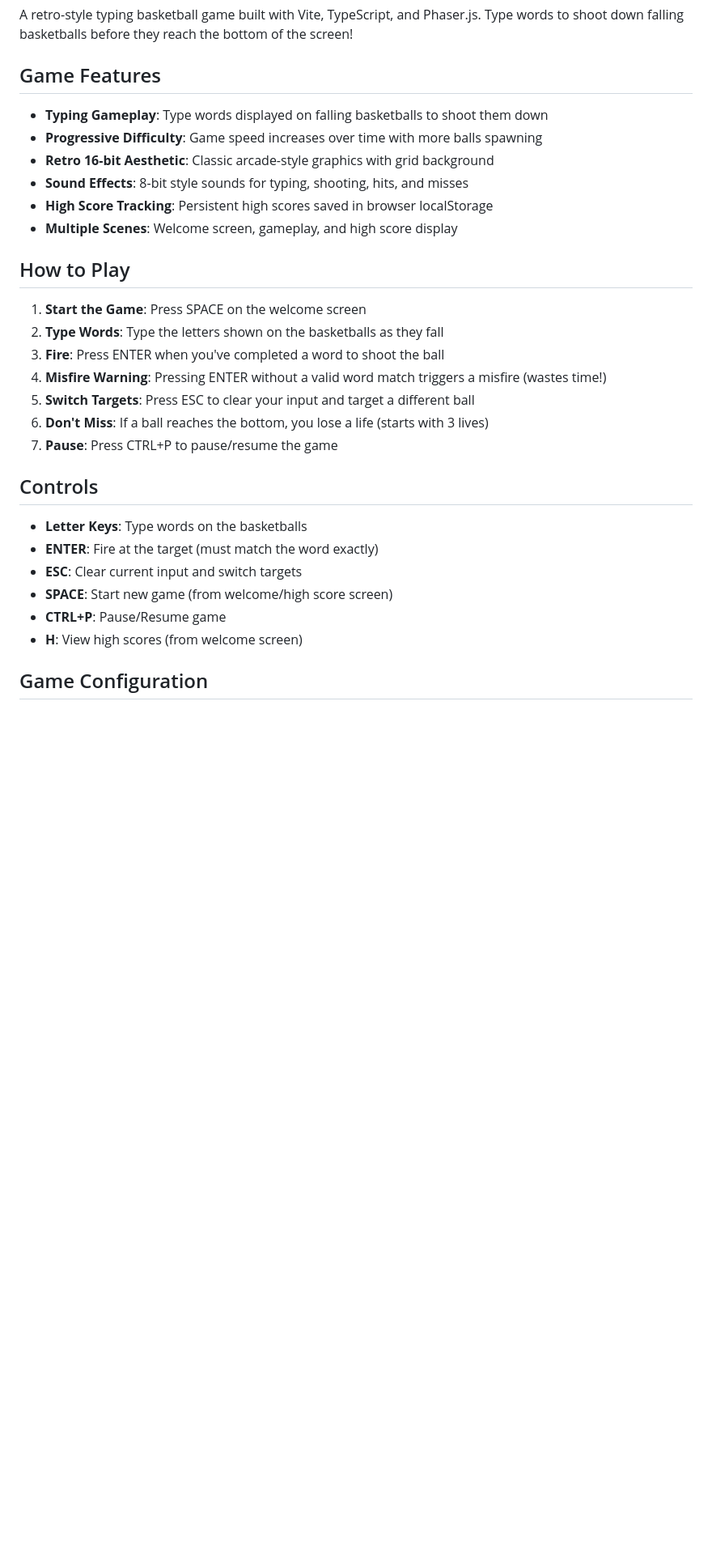
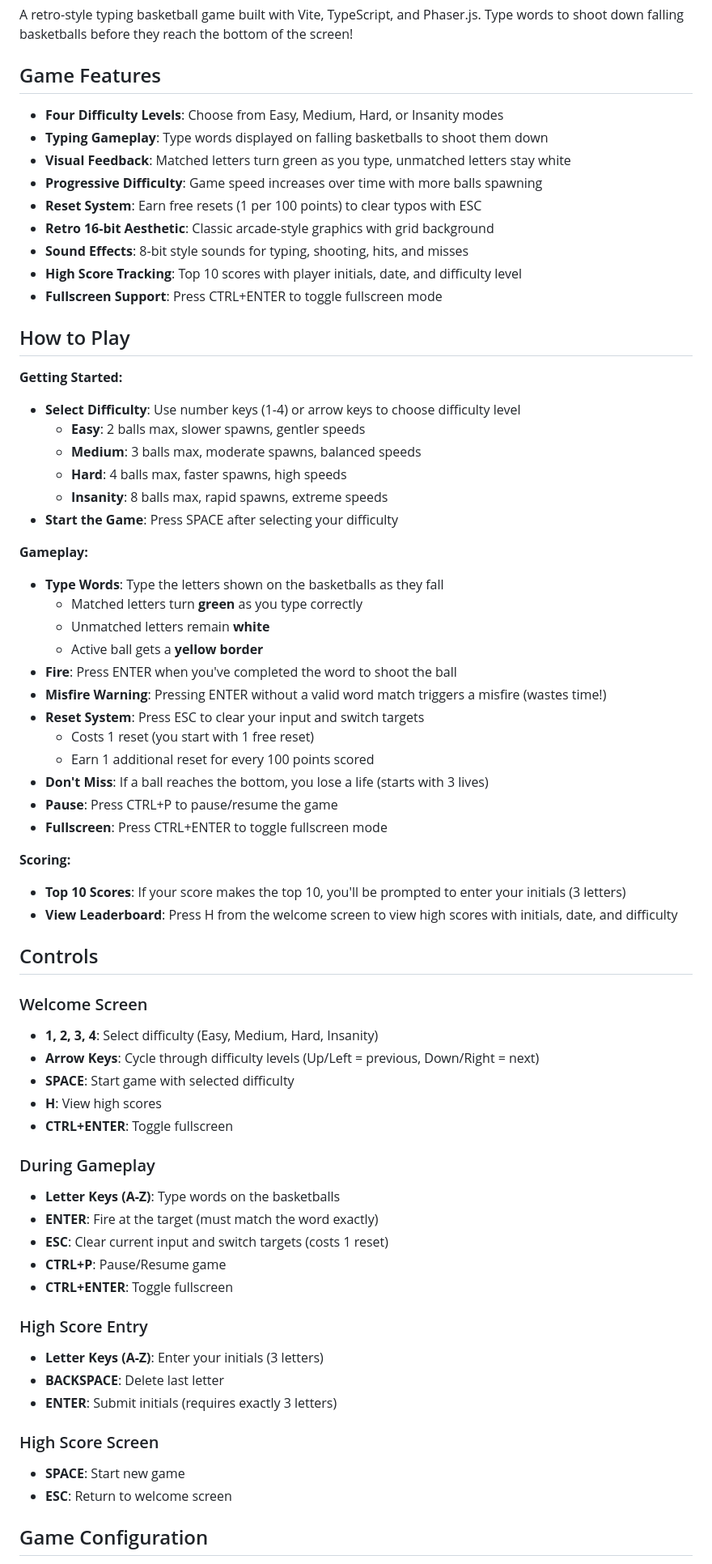
Before and after one commit to fuzzzerd/TypedLayup, a Markdown page: README.md, the part around the change printed below. Shown: that part at 81% size. Drawn GitHub-style; blank space fills up the shorter version.

Commit message:
docs: fix readme after recent pivots

```diff
--- a/README.md
+++ b/README.md
@@ -4,31 +4,75 @@ A retro-style typing basketball game built with Vite, TypeScript, and Phaser.js.
 
 ## Game Features
 
+- **Four Difficulty Levels**: Choose from Easy, Medium, Hard, or Insanity modes
 - **Typing Gameplay**: Type words displayed on falling basketballs to shoot them down
+- **Visual Feedback**: Matched letters turn green as you type, unmatched letters stay white
 - **Progressive Difficulty**: Game speed increases over time with more balls spawning
+- **Reset System**: Earn free resets (1 per 100 points) to clear typos with ESC
 - **Retro 16-bit Aesthetic**: Classic arcade-style graphics with grid background
 - **Sound Effects**: 8-bit style sounds for typing, shooting, hits, and misses
-- **High Score Tracking**: Persistent high scores saved in browser localStorage
-- **Multiple Scenes**: Welcome screen, gameplay, and high score display
+- **High Score Tracking**: Top 10 scores with player initials, date, and difficulty level
+- **Fullscreen Support**: Press CTRL+ENTER to toggle fullscreen mode
 
 ## How to Play
 
-1. **Start the Game**: Press SPACE on the welcome screen
-2. **Type Words**: Type the letters shown on the basketballs as they fall
-3. **Fire**: Press ENTER when you've completed a word to shoot the ball
-4. **Misfire Warning**: Pressing ENTER without a valid word match triggers a misfire (wastes time!)
-5. **Switch Targets**: Press ESC to clear your input and target a different ball
-6. **Don't Miss**: If a ball reaches the bottom, you lose a life (starts with 3 lives)
-7. **Pause**: Press CTRL+P to pause/resume the game
+**Getting Started:**
+
+- **Select Difficulty**: Use number keys (1-4) or arrow keys to choose difficulty level
+  - **Easy**: 2 balls max, slower spawns, gentler speeds
+  - **Medium**: 3 balls max, moderate spawns, balanced speeds
+  - **Hard**: 4 balls max, faster spawns, high speeds
+  - **Insanity**: 8 balls max, rapid spawns, extreme speeds
+- **Start the Game**: Press SPACE after selecting your difficulty
+
+**Gameplay:**
+
+- **Type Words**: Type the letters shown on the basketballs as they fall
+  - Matched letters turn **green** as you type correctly
+  - Unmatched letters remain **white**
+  - Active ball gets a **yellow border**
+- **Fire**: Press ENTER when you've completed the word to shoot the ball
+- **Misfire Warning**: Pressing ENTER without a valid word match triggers a misfire (wastes time!)
+- **Reset System**: Press ESC to clear your input and switch targets
+  - Costs 1 reset (you start with 1 free reset)
+  - Earn 1 additional reset for every 100 points scored
+- **Don't Miss**: If a ball reaches the bottom, you lose a life (starts with 3 lives)
+- **Pause**: Press CTRL+P to pause/resume the game
+- **Fullscreen**: Press CTRL+ENTER to toggle fullscreen mode
+
+**Scoring:**
+
+- **Top 10 Scores**: If your score makes the top 10, you'll be prompted to enter your initials (3 letters)
+- **View Leaderboard**: Press H from the welcome screen to view high scores with initials, date, and difficulty
 
 ## Controls
 
-- **Letter Keys**: Type words on the basketballs
+### Welcome Screen
+
+- **1, 2, 3, 4**: Select difficulty (Easy, Medium, Hard, Insanity)
+- **Arrow Keys**: Cycle through difficulty levels (Up/Left = previous, Down/Right = next)
+- **SPACE**: Start game with selected difficulty
+- **H**: View high scores
+- **CTRL+ENTER**: Toggle fullscreen
+
+### During Gameplay
+
+- **Letter Keys (A-Z)**: Type words on the basketballs
 - **ENTER**: Fire at the target (must match the word exactly)
-- **ESC**: Clear current input and switch targets
-- **SPACE**: Start new game (from welcome/high score screen)
+- **ESC**: Clear current input and switch targets (costs 1 reset)
 - **CTRL+P**: Pause/Resume game
-- **H**: View high scores (from welcome screen)
+- **CTRL+ENTER**: Toggle fullscreen
+
+### High Score Entry
+
+- **Letter Keys (A-Z)**: Enter your initials (3 letters)
+- **BACKSPACE**: Delete last letter
+- **ENTER**: Submit initials (requires exactly 3 letters)
+
+### High Score Screen
+
+- **SPACE**: Start new game
+- **ESC**: Return to welcome screen
 
 ## Game Configuration
 
```
Also changed, not shown: other parts of README.md (+31 -19 lines).
